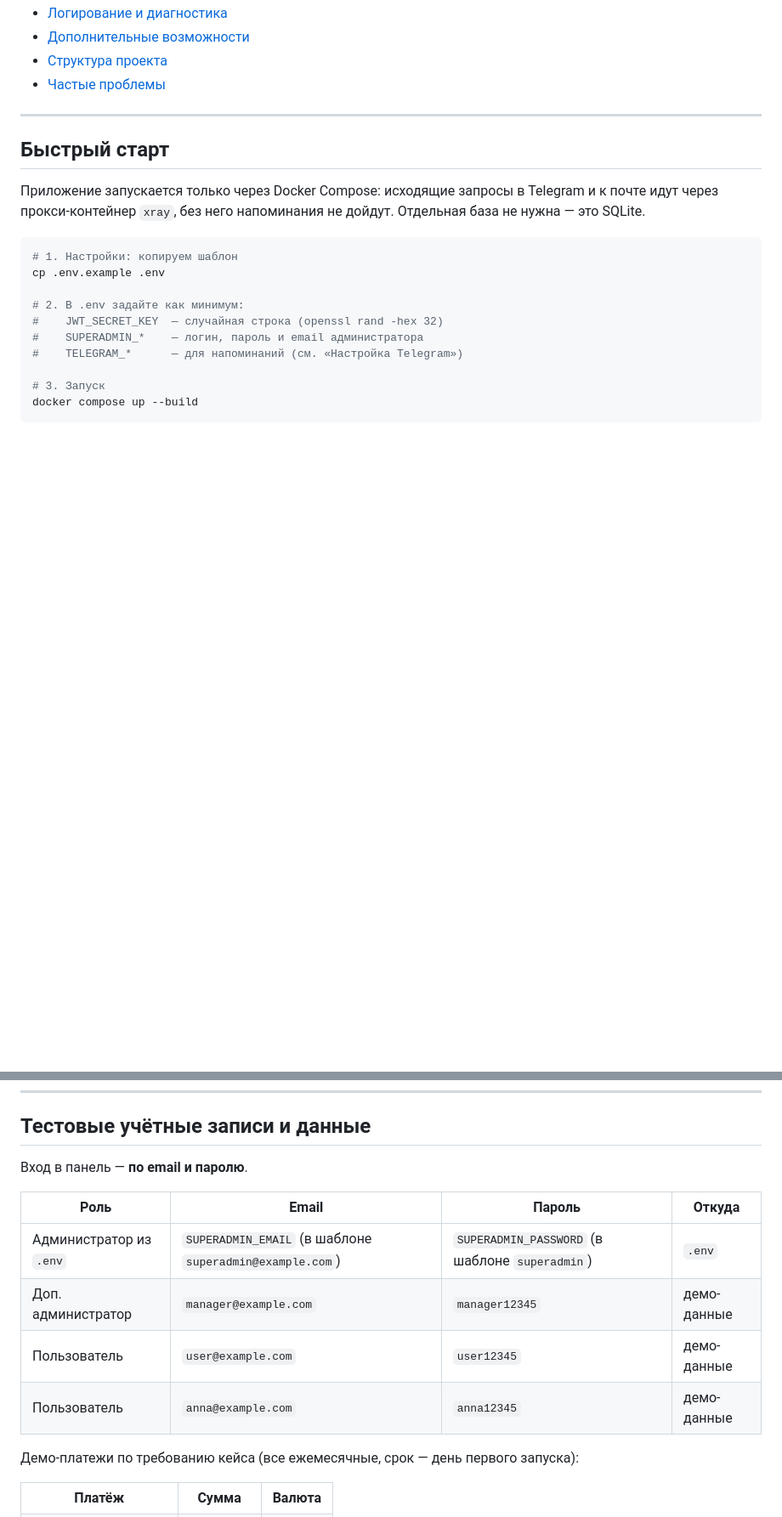
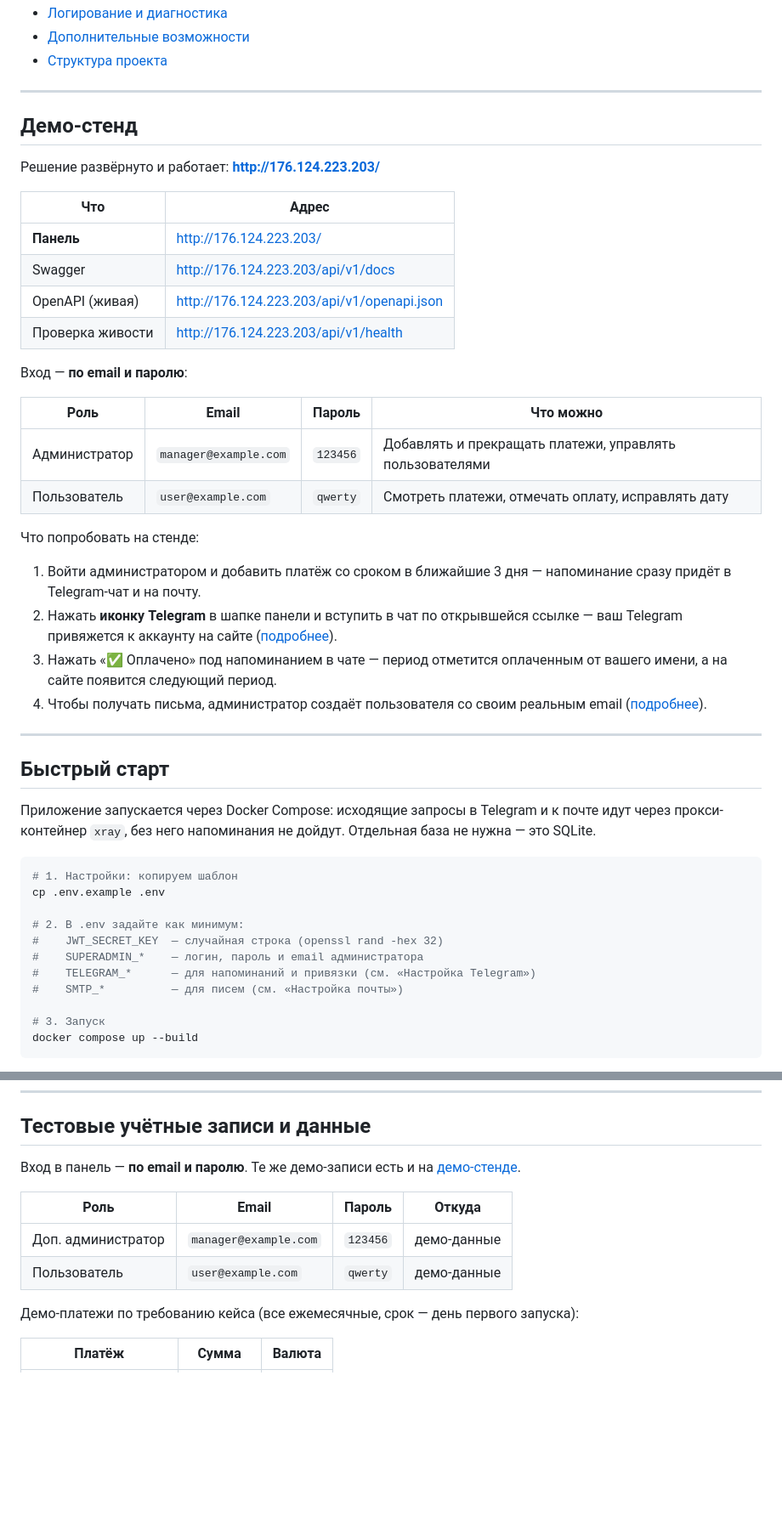
Before and after one commit to turbo821/hackathon-2026, a Markdown page: README.md, 2 parts joined by grey strips. Shown at 85% size. Drawn GitHub-style; blank space fills up the shorter version.

```diff
--- a/README.md
+++ b/README.md
@@ -32,13 +35,39 @@ Telegram-чат (и по почте), пользователи отмечают
 - [Логирование и диагностика](#логирование-и-диагностика)
 - [Дополнительные возможности](#дополнительные-возможности)
 - [Структура проекта](#структура-проекта)
-- [Частые проблемы](#частые-проблемы)
+
+---
+
+## Демо-стенд
+
+Решение развёрнуто и работает: **http://176.124.223.203/**
+
+| Что              | Адрес                                       |
+| ---------------- | ------------------------------------------- |
+| **Панель**       | http://176.124.223.203/                     |
+| Swagger          | http://176.124.223.203/api/v1/docs          |
+| OpenAPI (живая)  | http://176.124.223.203/api/v1/openapi.json  |
+| Проверка живости | http://176.124.223.203/api/v1/health        |
+
+Вход — **по email и паролю**:
+
+| Роль          | Email                 | Пароль         | Что можно                                                |
+| ------------- | --------------------- | -------------- | -------------------------------------------------------- |
+| Администратор | `manager@example.com` | `123456` | Добавлять и прекращать платежи, управлять пользователями |
+| Пользователь  | `user@example.com`    | `qwerty` | Смотреть платежи, отмечать оплату, исправлять дату       |
+
+Что попробовать на стенде:
+
+1. Войти администратором и добавить платёж со сроком в ближайшие 3 дня — напоминание сразу придёт в Telegram-чат и на почту.
+2. Нажать **иконку Telegram** в шапке панели и вступить в чат по открывшейся ссылке — ваш Telegram привяжется к аккаунту на сайте ([подробнее](#telegram-привязка-аккаунта-и-оплата-из-чата)).
+3. Нажать «✅ Оплачено» под напоминанием в чате — период отметится оплаченным от вашего имени, а на сайте появится следующий период.
+4. Чтобы получать письма, администратор создаёт пользователя со своим реальным email ([подробнее](#уведомления-по-email)).
 
 ---
 
 ## Быстрый старт
 
-Приложение запускается только через Docker Compose: исходящие запросы в Telegram и
+Приложение запускается через Docker Compose: исходящие запросы в Telegram и
 к почте идут через прокси-контейнер `xray`, без него напоминания не дойдут.
 Отдельная база не нужна — это SQLite.
 
@@ -49,7 +78,8 @@ cp .env.example .env
 # 2. В .env задайте как минимум:
 #    JWT_SECRET_KEY  — случайная строка (openssl rand -hex 32)
 #    SUPERADMIN_*    — логин, пароль и email администратора
-#    TELEGRAM_*      — для напоминаний (см. «Настройка Telegram»)
+#    TELEGRAM_*      — для напоминаний и привязки (см. «Настройка Telegram»)
+#    SMTP_*          — для писем (см. «Настройка почты»)
 
 # 3. Запуск
 docker compose up --build
@@ -83,14 +113,12 @@ docker compose up --build
 
 ## Тестовые учётные записи и данные
 
-Вход в панель — **по email и паролю**.
+Вход в панель — **по email и паролю**. Те же демо-записи есть и на [демо-стенде](#демо-стенд).
 
 | Роль                     | Email                                                             | Пароль                                         | Откуда      |
 | ------------------------ | ----------------------------------------------------------------- | ---------------------------------------------- | ----------- |
-| Администратор из `.env`  | `SUPERADMIN_EMAIL` (в шаблоне `superadmin@example.com`)           | `SUPERADMIN_PASSWORD` (в шаблоне `superadmin`) | `.env`      |
-| Доп. администратор       | `manager@example.com`                                             | `manager12345`                                 | демо-данные |
-| Пользователь             | `user@example.com`                                                | `user12345`                                    | демо-данные |
-| Пользователь             | `anna@example.com`                                                | `anna12345`                                    | демо-данные |
+| Доп. администратор       | `manager@example.com`                                             | `123456`                                 | демо-данные |
+| Пользователь             | `user@example.com`                                                | `qwerty`                                    | демо-данные |
 
 Демо-платежи по требованию кейса (все ежемесячные, срок — день первого запуска):
 
```
Also changed, not shown: other parts of README.md (+54 -36 lines).
